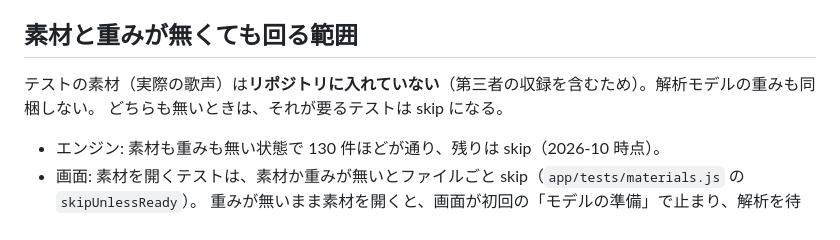
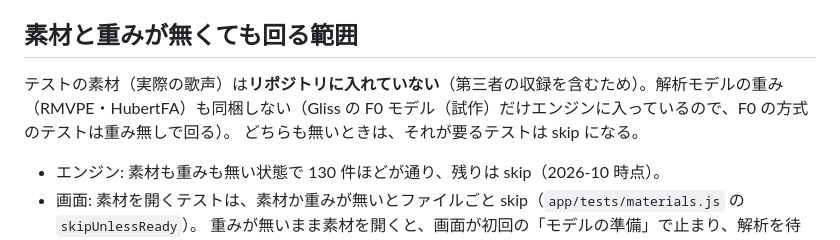
Before and after one commit to tekalu1/gliss, a Markdown page: docs/testing.md, the part around the change. Rendered like a GitHub page.

```diff
--- a/docs/testing.md
+++ b/docs/testing.md
@@ -12,7 +12,7 @@ gitleaks による全履歴の秘密情報の検査（ubuntu）を回す。
 
 ## 素材と重みが無くても回る範囲
 
-テストの素材（実際の歌声）は**リポジトリに入れていない**（第三者の収録を含むため）。解析モデルの重みも同梱しない。
+テストの素材（実際の歌声）は**リポジトリに入れていない**（第三者の収録を含むため）。解析モデルの重み（RMVPE・HubertFA）も同梱しない（Gliss の F0 モデル（試作）だけエンジンに入っているので、F0 の方式のテストは重み無しで回る）。
 どちらも無いときは、それが要るテストは skip になる。
 
 - エンジン: 素材も重みも無い状態で 130 件ほどが通り、残りは skip（2026-10 時点）。
```
Also changed, not shown: docs/release-plan.md (+1 -1 lines).
